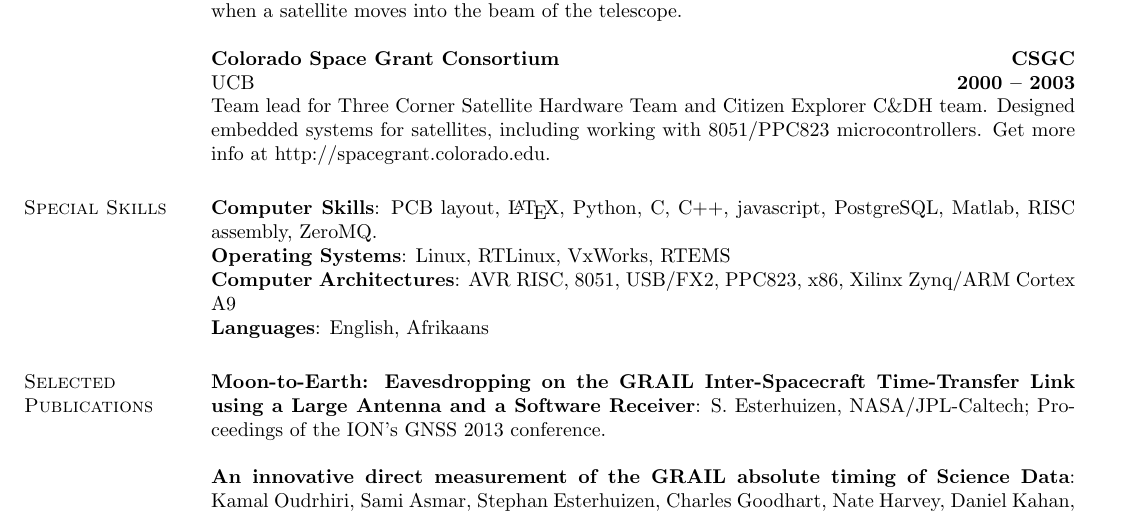
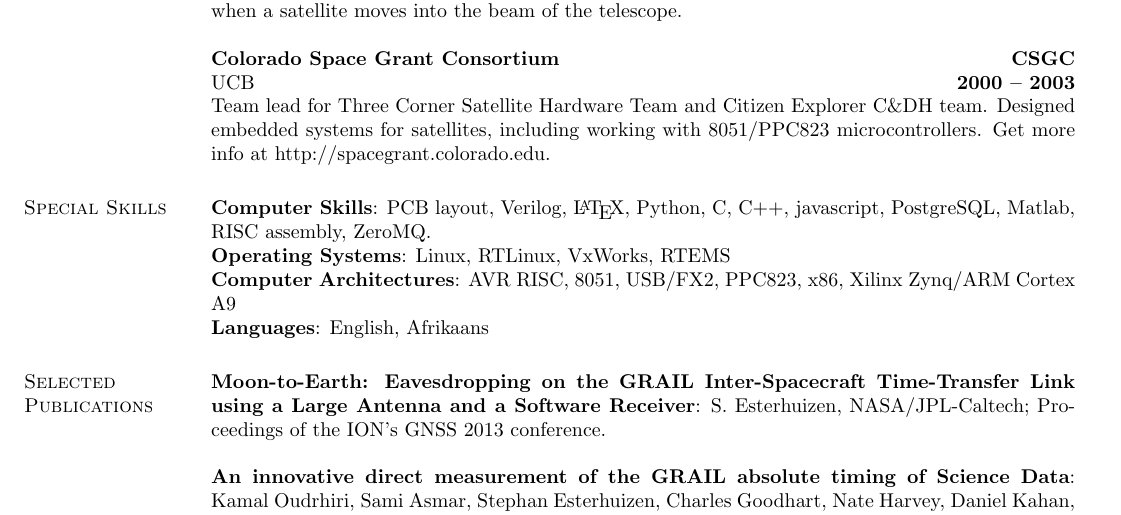
Before and after one commit to esterhui/resume, a LaTeX CV (resume.tex): part of page 2 of 2, cut so that both start at the same text. Compiled offline with pdfLaTeX.

Commit message:
Added Verilog

```diff
--- a/resume.tex
+++ b/resume.tex
@@ -149,7 +149,7 @@ team. Designed embedded systems for satellites, including working with 8051/PPC8
 %\end{position}
 
 \section{\sc Special Skills}
-{\bf Computer Skills}: PCB layout, \LaTeX, Python, C, C++, javascript, PostgreSQL, Matlab,
+{\bf Computer Skills}: PCB layout, Verilog, \LaTeX, Python, C, C++, javascript, PostgreSQL, Matlab,
 	RISC assembly, ZeroMQ.\\
 {\bf Operating Systems}: Linux, RTLinux, VxWorks, RTEMS\\
 {\bf Computer Architectures}: AVR RISC, 8051, USB/FX2, PPC823, x86, Xilinx Zynq/ARM Cortex A9\\
```
Also changed, not shown: resume.pdf.
